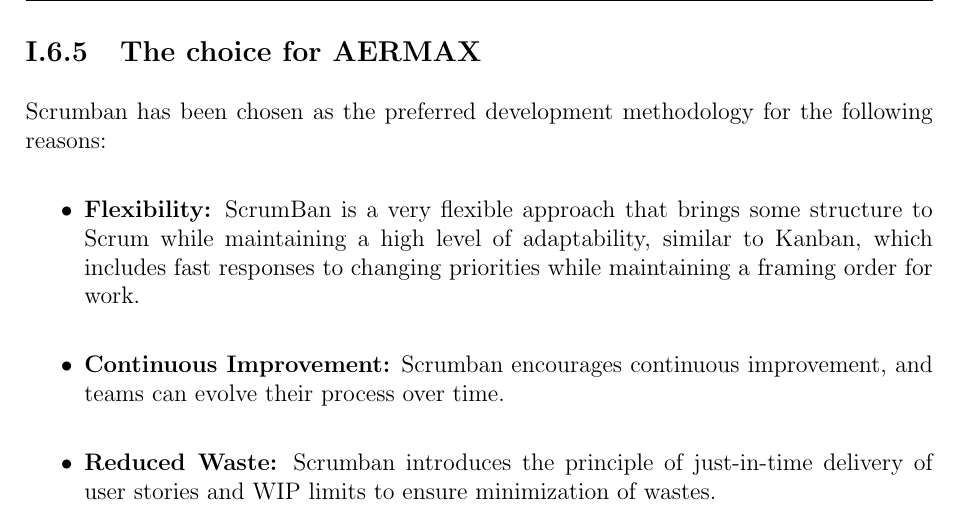
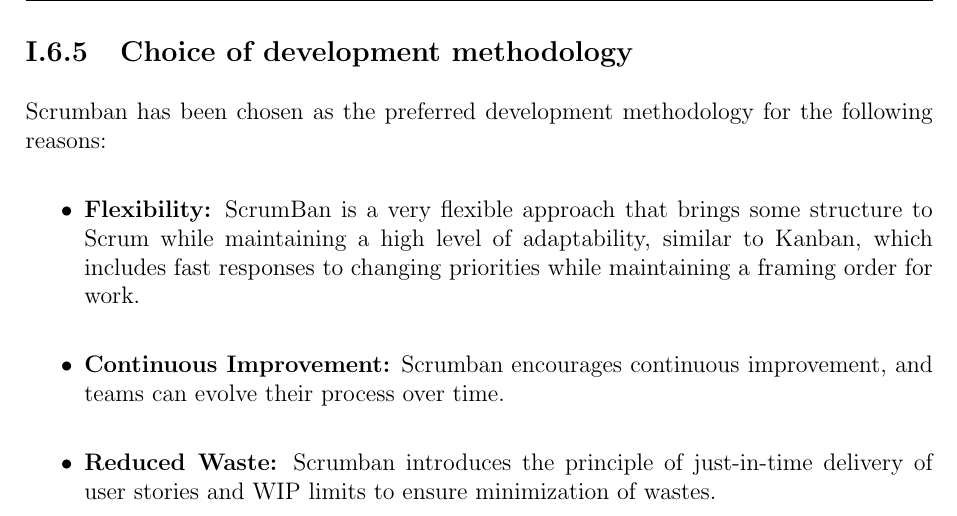
Before and after one commit to doniaskima/isimm-end-of-studies-project, a LaTeX thesis (main.tex, which reads src/chapters/chapter1.tex): part of page 25 of 89, cut at the place of the change. Compiled offline with pdfLaTeX.

Commit message:
change the title

```diff
--- a/src/chapters/chapter1.tex
+++ b/src/chapters/chapter1.tex
@@ -265,7 +265,7 @@ ScrumBan is a hybrid Agile methodology that combines elements of Scrum and Kanba
 \end{figure}
 
 \newpage
-\subsection{The choice for AERMAX}
+\subsection{Choice of development methodology}
 Scrumban has been chosen as the preferred development methodology for the following reasons:
 \begin{itemize}
     \item \textbf{Flexibility:} ScrumBan is a very flexible approach that brings some structure to Scrum while maintaining a high level of adaptability, similar to Kanban, which includes fast responses to changing priorities while maintaining a framing order for work.
```
